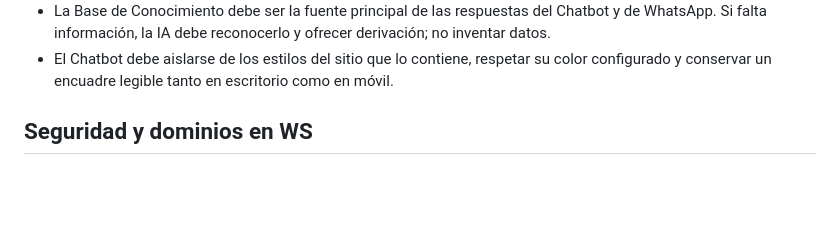
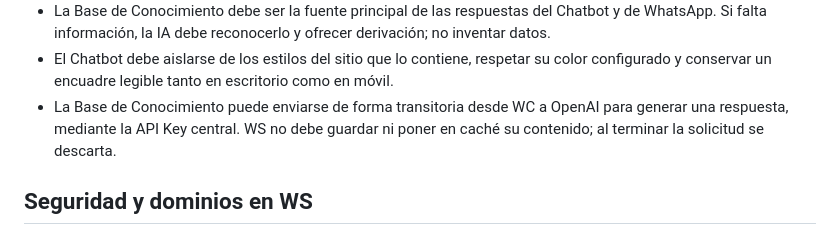
Before and after one commit to cuentaspublicitariaspy/WabotV2, a Markdown page: CORRECCIONES.md, the part around the change. Drawn GitHub-style; blank space fills up the shorter version.

Commit message:
Document transient knowledge processing

```diff
--- a/CORRECCIONES.md
+++ b/CORRECCIONES.md
@@ -26,6 +26,7 @@ Este documento registra decisiones funcionales, de nomenclatura y de interfaz ac
 - Al subir o agregar una fuente, WC debe confirmar el resultado y permanecer en **Comunicación Inteligente → Conocimiento**.
 - La Base de Conocimiento debe ser la fuente principal de las respuestas del Chatbot y de WhatsApp. Si falta información, la IA debe reconocerlo y ofrecer derivación; no inventar datos.
 - El Chatbot debe aislarse de los estilos del sitio que lo contiene, respetar su color configurado y conservar un encuadre legible tanto en escritorio como en móvil.
+- La Base de Conocimiento puede enviarse de forma transitoria desde WC a OpenAI para generar una respuesta, mediante la API Key central. WS no debe guardar ni poner en caché su contenido; al terminar la solicitud se descarta.
 
 ## Seguridad y dominios en WS
 
```
